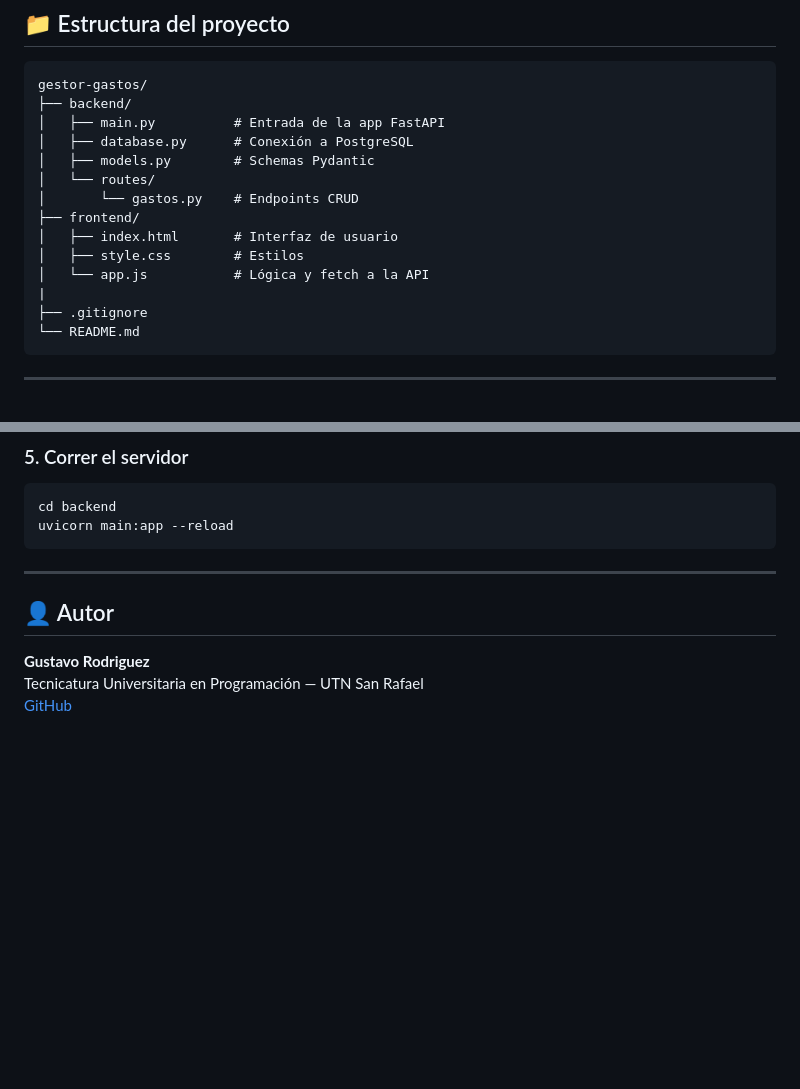
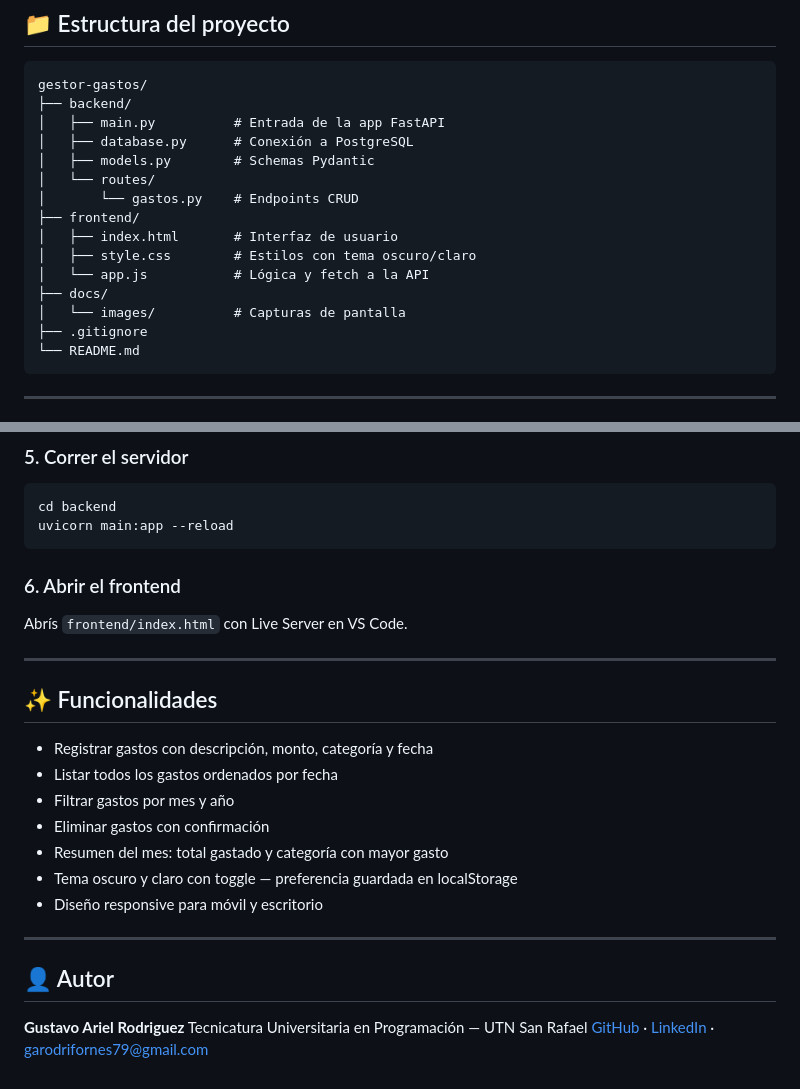
Before and after one commit to GustavoRodriguez79/gestor-gastos, a Markdown page: README.md, 2 parts joined by grey strips. GitHub-like rendering; blank space fills up the shorter version.

````diff
--- a/README.md
+++ b/README.md
@@ -30,9 +40,10 @@ gestor-gastos/
 │       └── gastos.py    # Endpoints CRUD
 ├── frontend/
 │   ├── index.html       # Interfaz de usuario
-│   ├── style.css        # Estilos
+│   ├── style.css        # Estilos con tema oscuro/claro
 │   └── app.js           # Lógica y fetch a la API
-|
+├── docs/
+│   └── images/          # Capturas de pantalla
 ├── .gitignore
 └── README.md
 ```
@@ -141,10 +152,26 @@ cd backend
 uvicorn main:app --reload
 ```
 
+### 6. Abrir el frontend
+
+Abrís `frontend/index.html` con Live Server en VS Code.
+
+---
+
+## ✨ Funcionalidades
+
+- Registrar gastos con descripción, monto, categoría y fecha
+- Listar todos los gastos ordenados por fecha
+- Filtrar gastos por mes y año
+- Eliminar gastos con confirmación
+- Resumen del mes: total gastado y categoría con mayor gasto
+- Tema oscuro y claro con toggle — preferencia guardada en localStorage
+- Diseño responsive para móvil y escritorio
+
 ---
 
 ## 👤 Autor
 
-**Gustavo Rodriguez**
+**Gustavo Ariel Rodriguez**
 Tecnicatura Universitaria en Programación — UTN San Rafael
-[GitHub](https://github.com/GustavoRodriguez79)
+[GitHub](https://github.com/GustavoRodriguez79) · [LinkedIn](https://www.linkedin.com/in/gustavo-ariel-rodr%C3%ADguez-fornes-36a899370/) · [garodrifornes79@gmail.com](mailto:garodrifornes79@gmail.com)
````
Also changed, not shown: other parts of README.md (+11 -1 lines), docs/images/tema-claro.png (added), docs/images/tema-oscuro.png (added).
